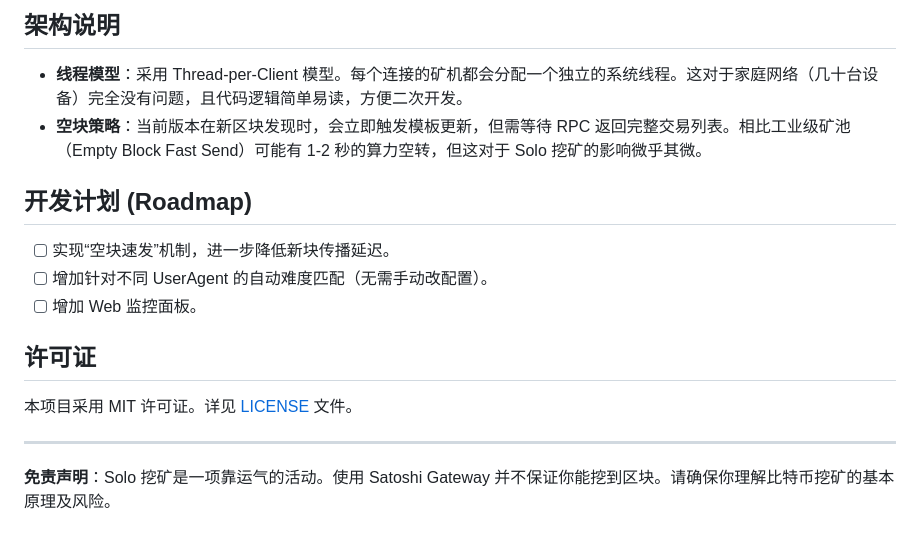
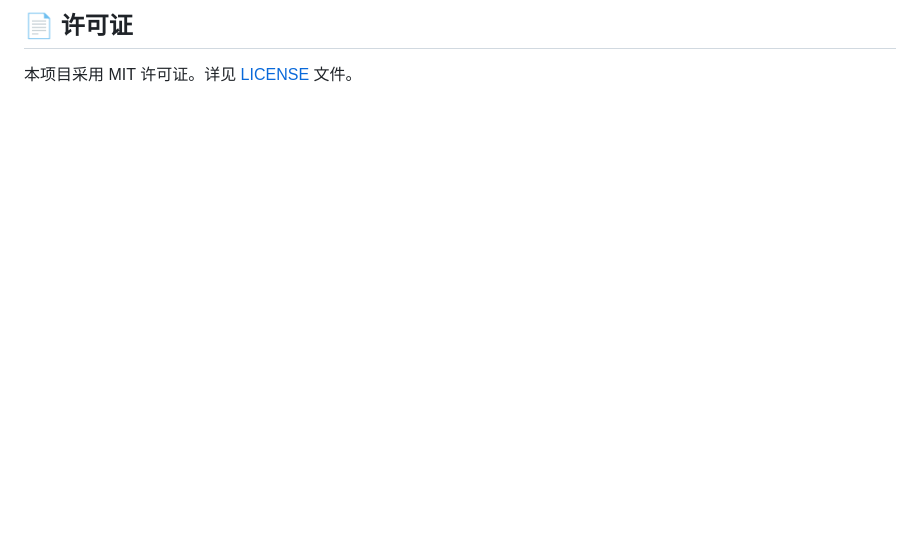
Before and after one commit to Gamesci/Satoshi_Gateway, a Markdown page: README.md, the part around one of its changes. Drawn GitHub-style; blank space fills up the shorter version.

```diff
--- a/README.md
+++ b/README.md
@@ -103,19 +157,4 @@ zmqpubhashblock=tcp://127.0.0.1:28332
 
-## 架构说明
-
-  * **线程模型**：采用 Thread-per-Client 模型。每个连接的矿机都会分配一个独立的系统线程。这对于家庭网络（几十台设备）完全没有问题，且代码逻辑简单易读，方便二次开发。
-  * **空块策略**：当前版本在新区块发现时，会立即触发模板更新，但需等待 RPC 返回完整交易列表。相比工业级矿池（Empty Block Fast Send）可能有 1-2 秒的算力空转，但这对于 Solo 挖矿的影响微乎其微。
-
-## 开发计划 (Roadmap)
-
-  - [ ] 实现“空块速发”机制，进一步降低新块传播延迟。
-  - [ ] 增加针对不同 UserAgent 的自动难度匹配（无需手动改配置）。
-  - [ ] 增加 Web 监控面板。
-
-## 许可证
+## 📄 许可证
 
 本项目采用 MIT 许可证。详见 [LICENSE](https://www.google.com/search?q=LICENSE) 文件。
-
------
-
-**免责声明**：Solo 挖矿是一项靠运气的活动。使用 Satoshi Gateway 并不保证你能挖到区块。请确保你理解比特币挖矿的基本原理及风险。
```
Also changed, not shown: other parts of README.md (+110 -56 lines).
